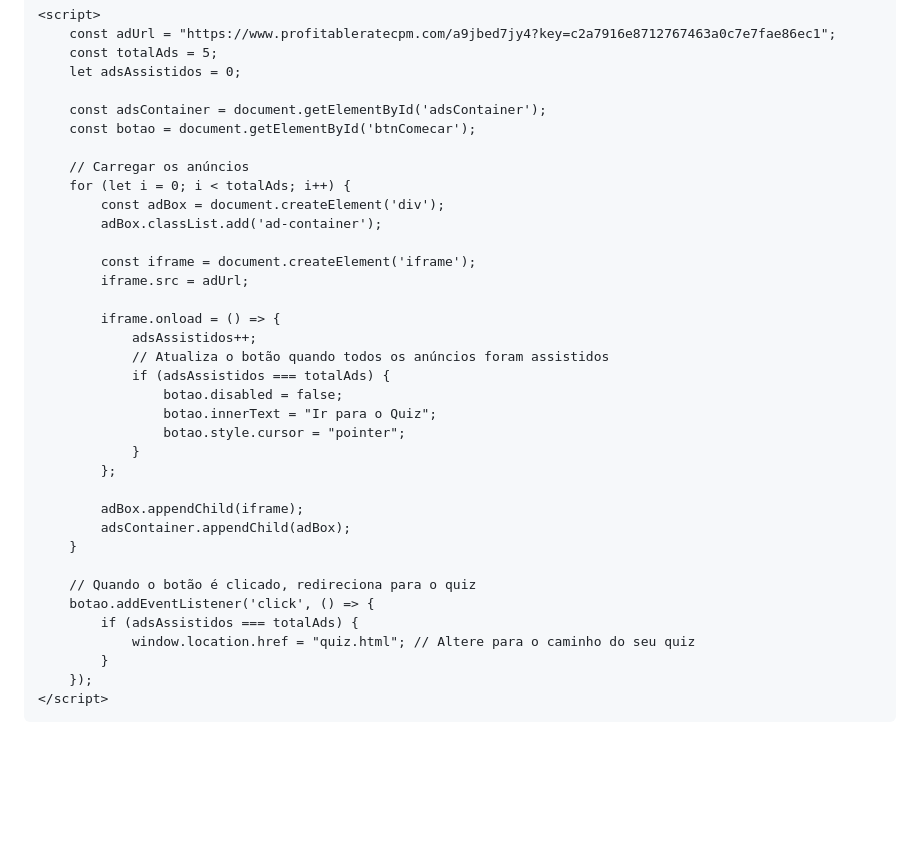
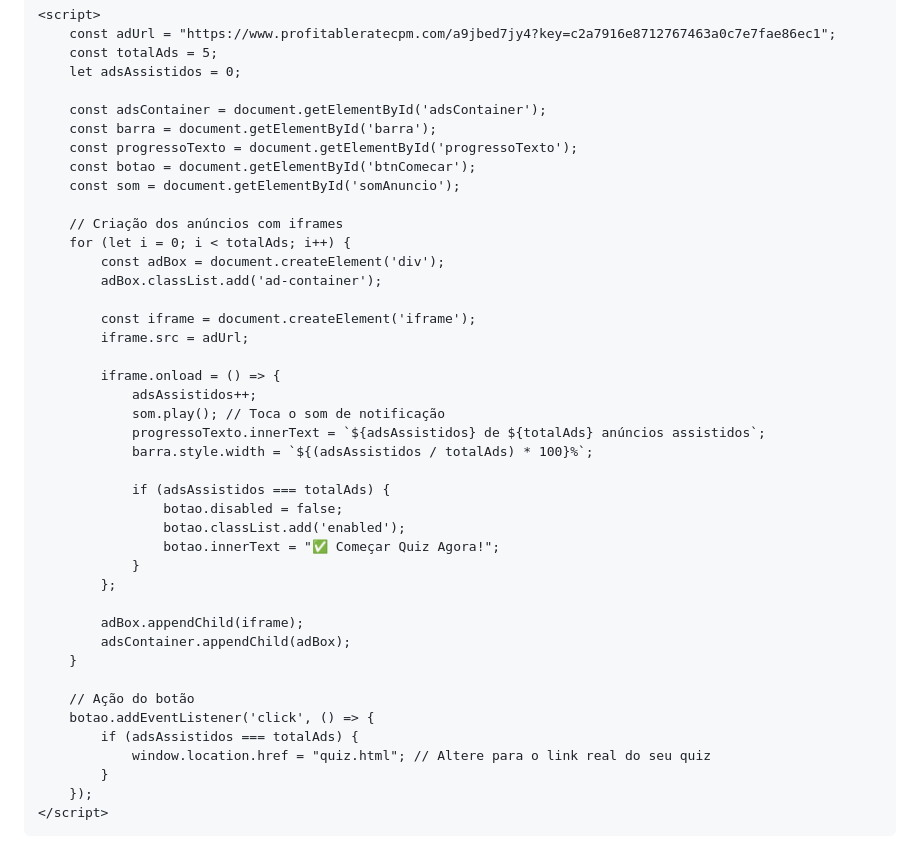
Before and after one commit to tiagoebeatriz/Quiz-game, a Markdown page: README.md, the part around the change printed below. GitHub-like rendering; blank space fills up the shorter version.

```diff
--- a/README.md
+++ b/README.md
@@ -81,9 +120,12 @@
         let adsAssistidos = 0;
 
         const adsContainer = document.getElementById('adsContainer');
+        const barra = document.getElementById('barra');
+        const progressoTexto = document.getElementById('progressoTexto');
         const botao = document.getElementById('btnComecar');
+        const som = document.getElementById('somAnuncio');
 
-        // Carregar os anúncios
+        // Criação dos anúncios com iframes
         for (let i = 0; i < totalAds; i++) {
             const adBox = document.createElement('div');
             adBox.classList.add('ad-container');
@@ -93,11 +135,14 @@
 
             iframe.onload = () => {
                 adsAssistidos++;
-                // Atualiza o botão quando todos os anúncios foram assistidos
+                som.play(); // Toca o som de notificação
+                progressoTexto.innerText = `${adsAssistidos} de ${totalAds} anúncios assistidos`;
+                barra.style.width = `${(adsAssistidos / totalAds) * 100}%`;
+
                 if (adsAssistidos === totalAds) {
                     botao.disabled = false;
-                    botao.innerText = "Ir para o Quiz";
-                    botao.style.cursor = "pointer";
+                    botao.classList.add('enabled');
+                    botao.innerText = "✅ Começar Quiz Agora!";
                 }
             };
 
@@ -105,10 +150,10 @@
             adsContainer.appendChild(adBox);
         }
 
-        // Quando o botão é clicado, redireciona para o quiz
+        // Ação do botão
         botao.addEventListener('click', () => {
             if (adsAssistidos === totalAds) {
-                window.location.href = "quiz.html"; // Altere para o caminho do seu quiz
+                window.location.href = "quiz.html"; // Altere para o link real do seu quiz
             }
         });
     </script>
```
Also changed, not shown: other parts of README.md (+80 -41 lines).
